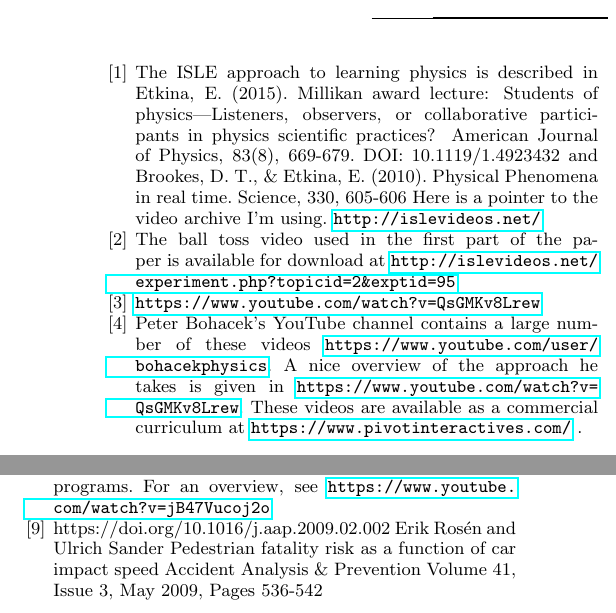
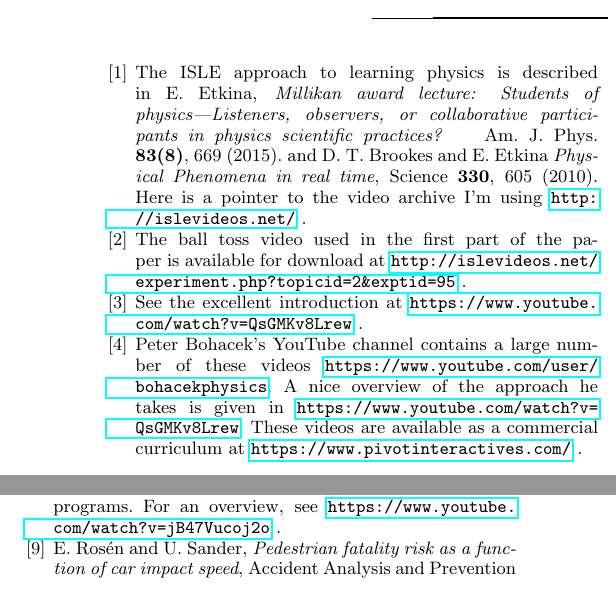
Before and after one commit to ntmoore/video_analysis_Youtube, a LaTeX paper (moving_camera_paper/make_paper/moving_camera.tex): two parts of the columns of page 4 of 4, joined at a grey line, cut so that both start at the same text. Compiled offline with pdfLaTeX.

Commit message:
updated references to match (I think) PRPER

```diff
--- a/moving_camera_paper/make_paper/moving_camera.tex
+++ b/moving_camera_paper/make_paper/moving_camera.tex
@@ -193,23 +193,36 @@ The work would not have been possible without Mark Hoyoak's excellent videograph
 
 \bibitem{ISLE_overview}
 The ISLE approach to learning physics is described in
-Etkina, E. (2015). Millikan award lecture: Students of physics—Listeners, observers, or collaborative participants in physics scientific practices? American Journal of Physics, 83(8), 669-679. DOI: 10.1119/1.4923432 and
-Brookes, D. T., \& Etkina, E. (2010). Physical Phenomena in real time. Science, 330, 605-606
-Here is a pointer to the video archive I'm using. \url{http://islevideos.net/}
+E. Etkina,
+\textit{Millikan award lecture: Students of physics—Listeners, observers, or collaborative participants in physics scientific practices? }
+Am. J. Phys.
+\textbf{83(8)}, 669
+%669-679
+(2015).
+%DOI: 10.1119/1.4923432
+and
+D. T. Brookes and E. Etkina
+\textit{Physical Phenomena in real time},
+Science
+\textbf{330}, 605
+%605-606
+(2010).
+Here is a pointer to the video archive I'm using \url{http://islevideos.net/} .
 
 %\bibitem{ISLE_site} Professor Etkina's group has been active in this area for quite a while.  Here is a pointer to the video archive I'm using. \url{http://islevideos.net/}
 
 \bibitem{ISLE_ball_video_source}
-The ball toss video used in the first part of the paper is available for download at \url{http://islevideos.net/experiment.php?topicid=2&exptid=95}
+The ball toss video used in the first part of the paper is available for download at \url{http://islevideos.net/experiment.php?topicid=2&exptid=95} .
 
 \bibitem{Bohacek_youtube_intro}
-\url{https://www.youtube.com/watch?v=QsGMKv8Lrew}
+See the excellent introduction at
+\url{https://www.youtube.com/watch?v=QsGMKv8Lrew} .
 
 \bibitem{Bohacek_overview} Peter Bohacek's YouTube channel contains a large number of these videos \url{https://www.youtube.com/user/bohacekphysics}.
 A nice overview of the approach he takes is given in \url{https://www.youtube.com/watch?v=QsGMKv8Lrew}.
 These videos are available as a commercial curriculum at \url{https://www.pivotinteractives.com/} .
 
-\bibitem{Tracker} Tracker is a free, open-source tool that you can install on your computer or run in a web browser.  It is available online at \url{https://physlets.org/tracker/}
+\bibitem{Tracker} Tracker is a free, open-source tool that you can install on your computer or run in a web browser.  It is available online at \url{https://physlets.org/tracker/} .
 
 \bibitem{LoggerPro} Vernier's LoggerPro is typically used for lab data acquisition but it contains an excellent video analysis tool that this paper employs.
 \url{https://www.vernier.com/product/logger-pro-3/}
@@ -217,14 +230,16 @@ These videos are available as a commercial curriculum at \url{https://www.pivoti
 \bibitem{calibration_stick} Here is the help page for calibration sticks in Tracker \url{https://physlets.org/tracker/help/frameset.html}.  The process in LoggerPro is similar.
 
 \bibitem{bear_video_source}
-There are many copies of this video on the web.  It seems that the original video was taken by Mark Hoyoak of KPAX News in Montana on September 9, 2003.  The clip was subsequently featured on national news and comedy programs.  For an overview, see \url{https://www.youtube.com/watch?v=jB47Vucoj2o}
+There are many copies of this video on the web.  It seems that the original video was taken by Mark Hoyoak of KPAX News in Montana on September 9, 2003.  The clip was subsequently featured on national news and comedy programs.  For an overview, see \url{https://www.youtube.com/watch?v=jB47Vucoj2o} .
 
 \bibitem{AccidentRisk}
-https://doi.org/10.1016/j.aap.2009.02.002
-Erik Rosén and Ulrich Sander
-Pedestrian fatality risk as a function of car impact speed
-Accident Analysis \& Prevention
-Volume 41, Issue 3, May 2009, Pages 536-542
+%https://doi.org/10.1016/j.aap.2009.02.002
+E. Rosén and U. Sander,
+\textit{Pedestrian fatality risk as a function of car impact speed},
+Accident Analysis and Prevention
+\textbf{41(3)} 536
+%536-542
+(2009).
 
 
 
```
Also changed, not shown: moving_camera_paper/make_paper/moving_camera.pdf.
